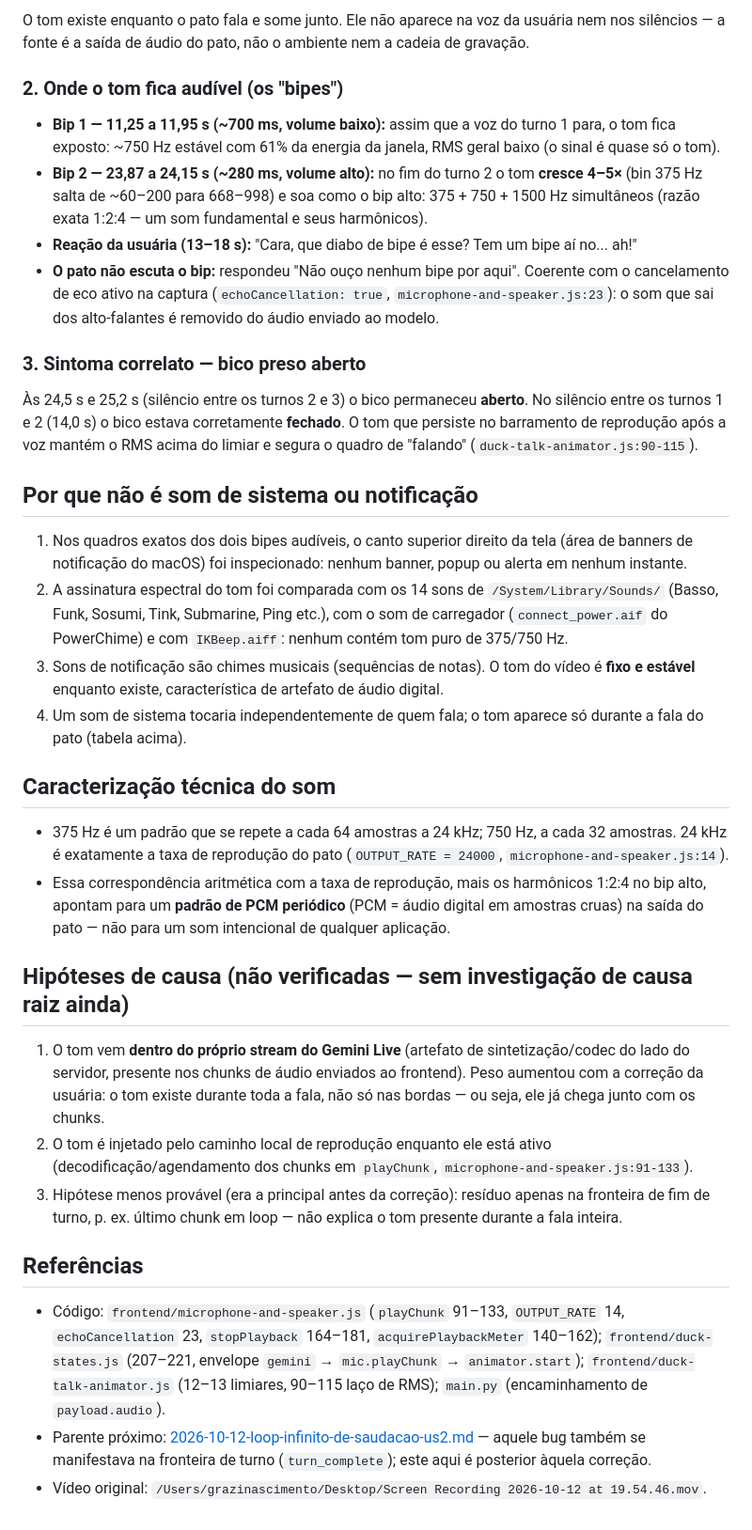
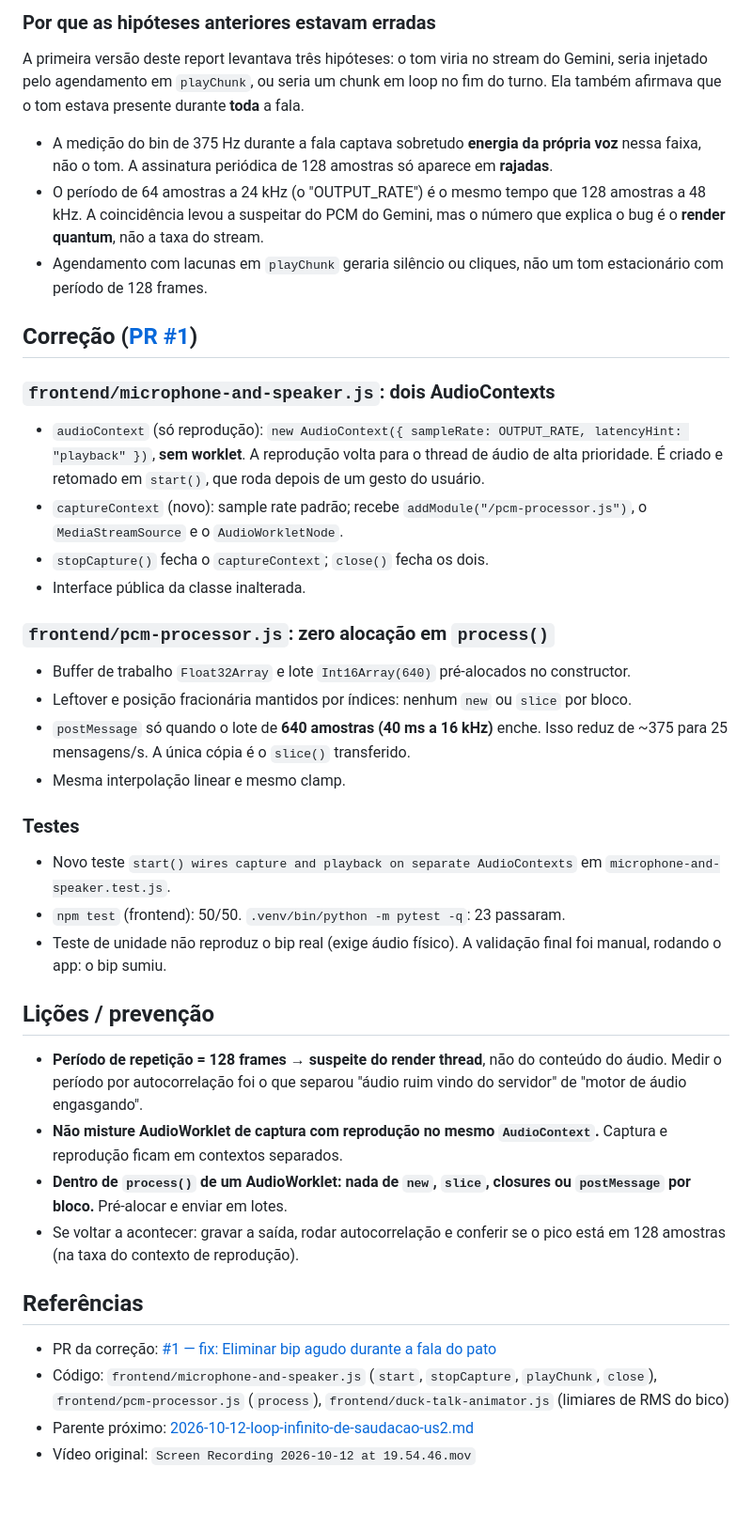
Before and after one commit to Grazinascito/rubber-duck-ai, a Markdown page: docs/bugs/2026-10-12-bip-eletronico-na-fala-do-pato.md, the part around one of its changes. Shown at 94% size. Rendered like a GitHub page.

```diff
--- a/docs/bugs/2026-10-12-bip-eletronico-na-fala-do-pato.md
+++ b/docs/bugs/2026-10-12-bip-eletronico-na-fala-do-pato.md
@@ -51,37 +47,44 @@ Rastreamento do bin de 375 Hz em buckets de 250 ms no vídeo inteiro (amplitudes
 
-O tom existe enquanto o pato fala e some junto. Ele não aparece na voz da usuária nem nos silêncios — a fonte é a saída de áudio do pato, não o ambiente nem a cadeia de gravação.
+### Por que as hipóteses anteriores estavam erradas
 
-### 2. Onde o tom fica audível (os "bipes")
+A primeira versão deste report levantava três hipóteses: o tom viria no stream do Gemini, seria injetado pelo agendamento em `playChunk`, ou seria um chunk em loop no fim do turno. Ela também afirmava que o tom estava presente durante **toda** a fala.
 
-- **Bip 1 — 11,25 a 11,95 s (~700 ms, volume baixo):** assim que a voz do turno 1 para, o tom fica exposto: ~750 Hz estável com 61% da energia da janela, RMS geral baixo (o sinal é quase só o tom).
-- **Bip 2 — 23,87 a 24,15 s (~280 ms, volume alto):** no fim do turno 2 o tom **cresce 4–5×** (bin 375 Hz salta de ~60–200 para 668–998) e soa como o bip alto: 375 + 750 + 1500 Hz simultâneos (razão exata 1:2:4 — um som fundamental e seus harmônicos).
-- **Reação da usuária (13–18 s):** "Cara, que diabo de bipe é esse? Tem um bipe aí no... ah!"
-- **O pato não escuta o bip:** respondeu "Não ouço nenhum bipe por aqui". Coerente com o cancelamento de eco ativo na captura (`echoCancellation: true`, `microphone-and-speaker.js:23`): o som que sai dos alto-falantes é removido do áudio enviado ao modelo.
+- A medição do bin de 375 Hz durante a fala captava sobretudo **energia da própria voz** nessa faixa, não o tom. A assinatura periódica de 128 amostras só aparece em **rajadas**.
+- O período de 64 amostras a 24 kHz (o "OUTPUT_RATE") é o mesmo tempo que 128 amostras a 48 kHz. A coincidência levou a suspeitar do PCM do Gemini, mas o número que explica o bug é o **render quantum**, não a taxa do stream.
+- Agendamento com lacunas em `playChunk` geraria silêncio ou cliques, não um tom estacionário com período de 128 frames.
 
-### 3. Sintoma correlato — bico preso aberto
+## Correção ([PR #1](https://github.com/Grazinascito/rubber-duck-ai/pull/1))
 
-Às 24,5 s e 25,2 s (silêncio entre os turnos 2 e 3) o bico permaneceu **aberto**. No silêncio entre os turnos 1 e 2 (14,0 s) o bico estava corretamente **fechado**. O tom que persiste no barramento de reprodução após a voz mantém o RMS acima do limiar e segura o quadro de "falando" (`duck-talk-animator.js:90-115`).
+### `frontend/microphone-and-speaker.js`: dois AudioContexts
 
-## Por que não é som de sistema ou notificação
+- `audioContext` (só reprodução): `new AudioContext({ sampleRate: OUTPUT_RATE, latencyHint: "playback" })`, **sem worklet**. A reprodução volta para o thread de áudio de alta prioridade. É criado e retomado em `start()`, que roda depois de um gesto do usuário.
+- `captureContext` (novo): sample rate padrão; recebe `addModule("/pcm-processor.js")`, o `MediaStreamSource` e o `AudioWorkletNode`.
+- `stopCapture()` fecha o `captureContext`; `close()` fecha os dois.
+- Interface pública da classe inalterada.
 
-1. Nos quadros exatos dos dois bipes audíveis, o canto superior direito da tela (área de banners de notificação do macOS) foi inspecionado: nenhum banner, popup ou alerta em nenhum instante.
-2. A assinatura espectral do tom foi comparada com os 14 sons de `/System/Library/Sounds/` (Basso, Funk, Sosumi, Tink, Submarine, Ping etc.), com o som de carregador (`connect_power.aif` do PowerChime) e com `IKBeep.aiff`: nenhum contém tom puro de 375/750 Hz.
-3. Sons de notificação são chimes musicais (sequências de notas). O tom do vídeo é **fixo e estável** enquanto existe, característica de artefato de áudio digital.
-4. Um som de sistema tocaria independentemente de quem fala; o tom aparece só durante a fala do pato (tabela acima).
+### `frontend/pcm-processor.js`: zero alocação em `process()`
 
-## Caracterização técnica do som
+- Buffer de trabalho `Float32Array` e lote `Int16Array(640)` pré-alocados no constructor.
+- Leftover e posição fracionária mantidos por índices: nenhum `new` ou `slice` por bloco.
+- `postMessage` só quando o lote de **640 amostras (40 ms a 16 kHz)** enche. Isso reduz de ~375 para 25 mensagens/s. A única cópia é o `slice()` transferido.
+- Mesma interpolação linear e mesmo clamp.
 
-- 375 Hz é um padrão que se repete a cada 64 amostras a 24 kHz; 750 Hz, a cada 32 amostras. 24 kHz é exatamente a taxa de reprodução do pato (`OUTPUT_RATE = 24000`, `microphone-and-speaker.js:14`).
-- Essa correspondência aritmética com a taxa de reprodução, mais os harmônicos 1:2:4 no bip alto, apontam para um **padrão de PCM periódico** (PCM = áudio digital em amostras cruas) na saída do pato — não para um som intencional de qualquer aplicação.
+### Testes
 
-## Hipóteses de causa (não verificadas — sem investigação de causa raiz ainda)
+- Novo teste `start() wires capture and playback on separate AudioContexts` em `microphone-and-speaker.test.js`.
+- `npm test` (frontend): 50/50. `.venv/bin/python -m pytest -q`: 23 passaram.
+- Teste de unidade não reproduz o bip real (exige áudio físico). A validação final foi manual, rodando o app: o bip sumiu.
 
-1. O tom vem **dentro do próprio stream do Gemini Live** (artefato de sintetização/codec do lado do servidor, presente nos chunks de áudio enviados ao frontend). Peso aumentou com a correção da usuária: o tom existe durante toda a fala, não só nas bordas — ou seja, ele já chega junto com os chunks.
-2. O tom é injetado pelo caminho local de reprodução enquanto ele está ativo (decodificação/agendamento dos chunks em `playChunk`, `microphone-and-speaker.js:91-133`).
-3. Hipótese menos provável (era a principal antes da correção): resíduo apenas na fronteira de fim de turno, p. ex. último chunk em loop — não explica o tom presente durante a fala inteira.
+## Lições / prevenção
+
+- **Período de repetição = 128 frames → suspeite do render thread**, não do conteúdo do áudio. Medir o período por autocorrelação foi o que separou "áudio ruim vindo do servidor" de "motor de áudio engasgando".
+- **Não misture AudioWorklet de captura com reprodução no mesmo `AudioContext`.** Captura e reprodução ficam em contextos separados.
+- **Dentro de `process()` de um AudioWorklet: nada de `new`, `slice`, closures ou `postMessage` por bloco.** Pré-alocar e enviar em lotes.
+- Se voltar a acontecer: gravar a saída, rodar autocorrelação e conferir se o pico está em 128 amostras (na taxa do contexto de reprodução).
 
 ## Referências
 
-- Código: `frontend/microphone-and-speaker.js` (`playChunk` 91–133, `OUTPUT_RATE` 14, `echoCancellation` 23, `stopPlayback` 164–181, `acquirePlaybackMeter` 140–162); `frontend/duck-states.js` (207–221, envelope `gemini` → `mic.playChunk` → `animator.start`); `frontend/duck-talk-animator.js` (12–13 limiares, 90–115 laço de RMS); `main.py` (encaminhamento de `payload.audio`).
-- Parente próximo: [2026-10-12-loop-infinito-de-saudacao-us2.md](./2026-10-12-loop-infinito-de-saudacao-us2.md) — aquele bug também se manifestava na fronteira de turno (`turn_complete`); este aqui é posterior àquela correção.
-- Vídeo original: `/Users/grazinascimento/Desktop/Screen Recording 2026-10-12 at 19.54.46.mov`.
+- PR da correção: [#1 — fix: Eliminar bip agudo durante a fala do pato](https://github.com/Grazinascito/rubber-duck-ai/pull/1)
+- Código: `frontend/microphone-and-speaker.js` (`start`, `stopCapture`, `playChunk`, `close`), `frontend/pcm-processor.js` (`process`), `frontend/duck-talk-animator.js` (limiares de RMS do bico)
+- Parente próximo: [2026-10-12-loop-infinito-de-saudacao-us2.md](./2026-10-12-loop-infinito-de-saudacao-us2.md)
+- Vídeo original: `Screen Recording 2026-10-12 at 19.54.46.mov`
```
Also changed, not shown: other parts of docs/bugs/2026-10-12-bip-eletronico-na-fala-do-pato.md (+28 -32 lines).
